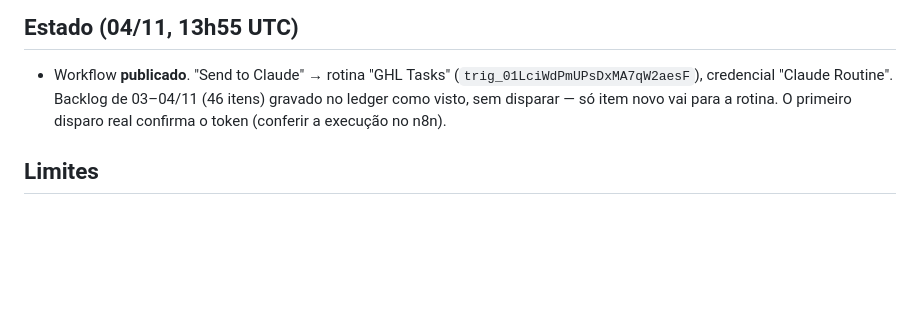
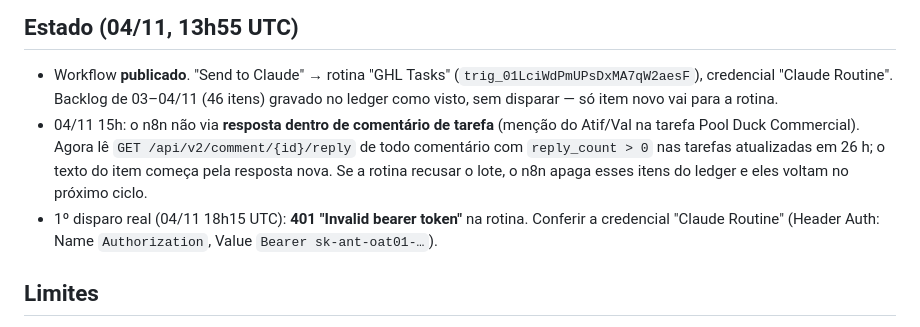
Before and after one commit to pedrivobg/cli-ghl-pool-profits, a Markdown page: docs/inbox-watch-routine.md, the part around the change. Rendered like a GitHub page; blank space fills up the shorter version.

Commit message:
Inbox watch: read task comment replies; retry batch when the routine rejects it
Co-Authored-By: Claude Opus 5.5 <noreply@anthropic.com>
Claude-Session: https://claude.ai/code/session_01WXDmgNSwyn9MqfPyCLKD2p

```diff
--- a/docs/inbox-watch-routine.md
+++ b/docs/inbox-watch-routine.md
@@ -38,7 +38,13 @@ End with a 3-line summary in Portuguese.
 ## Estado (04/11, 13h55 UTC)
 - Workflow **publicado**. "Send to Claude" → rotina "GHL Tasks" (`trig_01LciWdPmUPsDxMA7qW2aesF`), credencial
   "Claude Routine". Backlog de 03–04/11 (46 itens) gravado no ledger como visto, sem disparar — só item novo vai para a
-  rotina. O primeiro disparo real confirma o token (conferir a execução no n8n).
+  rotina.
+- 04/11 15h: o n8n não via **resposta dentro de comentário de tarefa** (menção do Atif/Val na tarefa Pool Duck
+  Commercial). Agora lê `GET /api/v2/comment/{id}/reply` de todo comentário com `reply_count > 0` nas tarefas
+  atualizadas em 26 h; o texto do item começa pela resposta nova. Se a rotina recusar o lote, o n8n apaga esses itens do
+  ledger e eles voltam no próximo ciclo.
+- 1º disparo real (04/11 18h15 UTC): **401 "Invalid bearer token"** na rotina. Conferir a credencial "Claude Routine"
+  (Header Auth: Name `Authorization`, Value `Bearer sk-ant-oat01-…`).
 
 ## Limites
 - Tokens das outras agências (Pool Duck, BurchTech, Poolheads antiga) e Application Passwords de WordPress só funcionam
```
